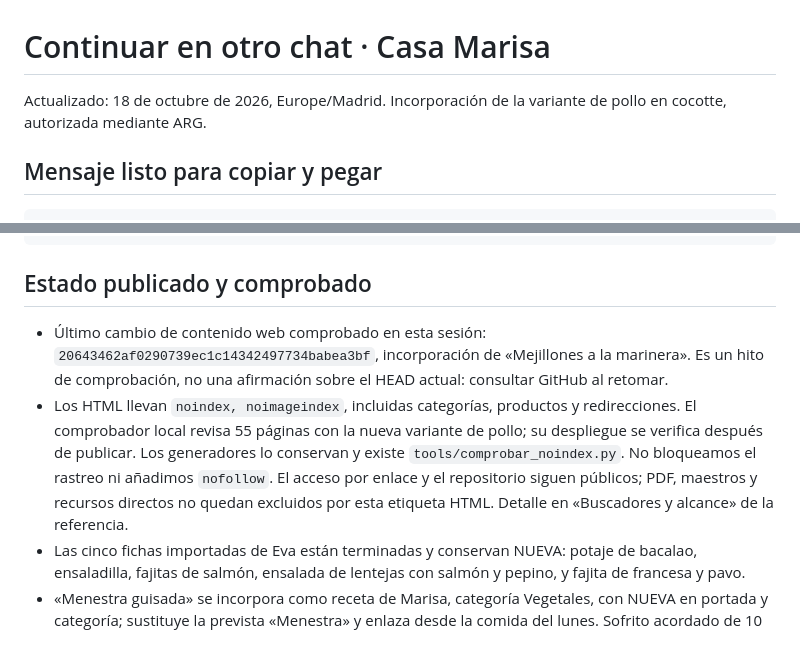
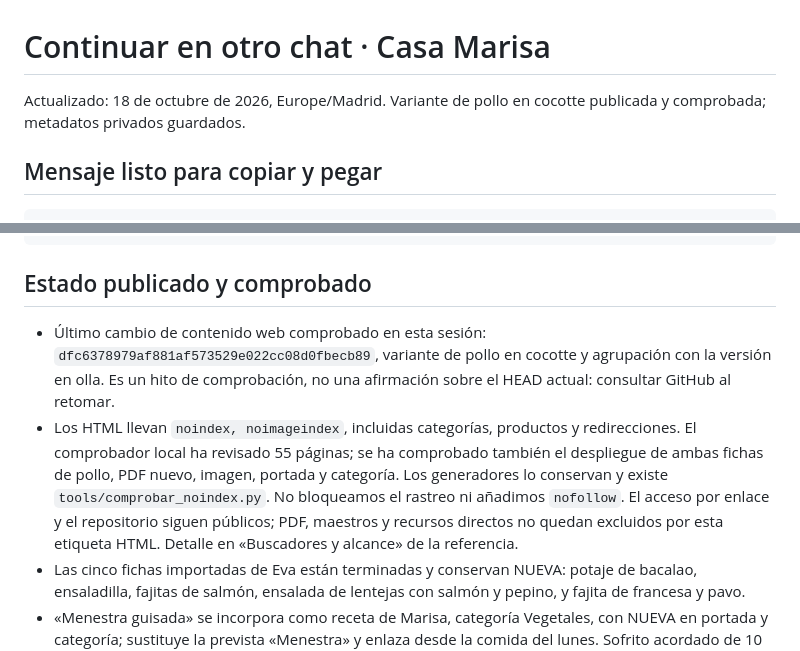
Before and after one commit to fucolin/recetario, a Markdown page: CONTINUAR_EN_OTRO_CHAT.md, 2 parts joined by grey strips. GitHub-like rendering.

Commit message:
Registra verificación web y seguimiento privado del pollo en cocotte

```diff
--- a/CONTINUAR_EN_OTRO_CHAT.md
+++ b/CONTINUAR_EN_OTRO_CHAT.md
@@ -1,6 +1,6 @@
 # Continuar en otro chat · Casa Marisa
 
-Actualizado: 18 de octubre de 2026, Europe/Madrid. Incorporación de la variante de pollo en cocotte, autorizada mediante ARG.
+Actualizado: 18 de octubre de 2026, Europe/Madrid. Variante de pollo en cocotte publicada y comprobada; metadatos privados guardados.
 
 ## Mensaje listo para copiar y pegar
 
@@ -23,8 +23,8 @@ Retoma el estado y los pendientes de este archivo, comprobando qué está public
 
 ## Estado publicado y comprobado
 
-- Último cambio de contenido web comprobado en esta sesión: `20643462af0290739ec1c14342497734babea3bf`, incorporación de «Mejillones a la marinera». Es un hito de comprobación, no una afirmación sobre el HEAD actual: consultar GitHub al retomar.
-- Los HTML llevan `noindex, noimageindex`, incluidas categorías, productos y redirecciones. El comprobador local revisa 55 páginas con la nueva variante de pollo; su despliegue se verifica después de publicar. Los generadores lo conservan y existe `tools/comprobar_noindex.py`. No bloqueamos el rastreo ni añadimos `nofollow`. El acceso por enlace y el repositorio siguen públicos; PDF, maestros y recursos directos no quedan excluidos por esta etiqueta HTML. Detalle en «Buscadores y alcance» de la referencia.
+- Último cambio de contenido web comprobado en esta sesión: `dfc6378979af881af573529e022cc08d0fbecb89`, variante de pollo en cocotte y agrupación con la versión en olla. Es un hito de comprobación, no una afirmación sobre el HEAD actual: consultar GitHub al retomar.
+- Los HTML llevan `noindex, noimageindex`, incluidas categorías, productos y redirecciones. El comprobador local ha revisado 55 páginas; se ha comprobado también el despliegue de ambas fichas de pollo, PDF nuevo, imagen, portada y categoría. Los generadores lo conservan y existe `tools/comprobar_noindex.py`. No bloqueamos el rastreo ni añadimos `nofollow`. El acceso por enlace y el repositorio siguen públicos; PDF, maestros y recursos directos no quedan excluidos por esta etiqueta HTML. Detalle en «Buscadores y alcance» de la referencia.
 - Las cinco fichas importadas de Eva están terminadas y conservan NUEVA: potaje de bacalao, ensaladilla, fajitas de salmón, ensalada de lentejas con salmón y pepino, y fajita de francesa y pavo.
 - «Menestra guisada» se incorpora como receta de Marisa, categoría Vegetales, con NUEVA en portada y categoría; sustituye la prevista «Menestra» y enlaza desde la comida del lunes. Sofrito acordado de 10 min (8 de cebolla y 2 de ajo), tabla en escritorio y pasos abiertos en móvil, PDF A4 con tabla. El relato oral se conserva separado; no hay manuscrito.
 - Burrito de frijoles negros: `burrito-frijoles-negros.html`; la URL antigua redirige. Cabecera fotorrealista y diagrama de montaje de seis imágenes. El PDF incorpora el diagrama 3+3, sin pies ni numeración de los pasos principales; conservar la excepción de la guía.
```
Also changed, not shown: other parts of CONTINUAR_EN_OTRO_CHAT.md (+1 -1 lines).
